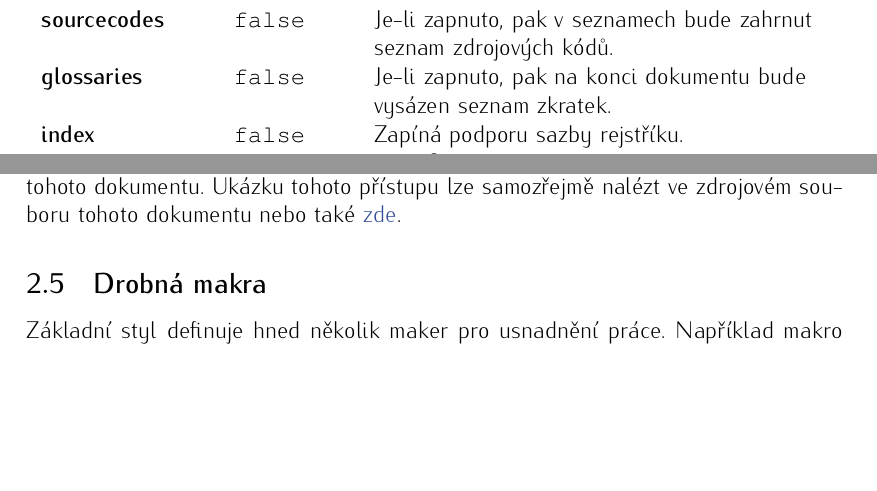
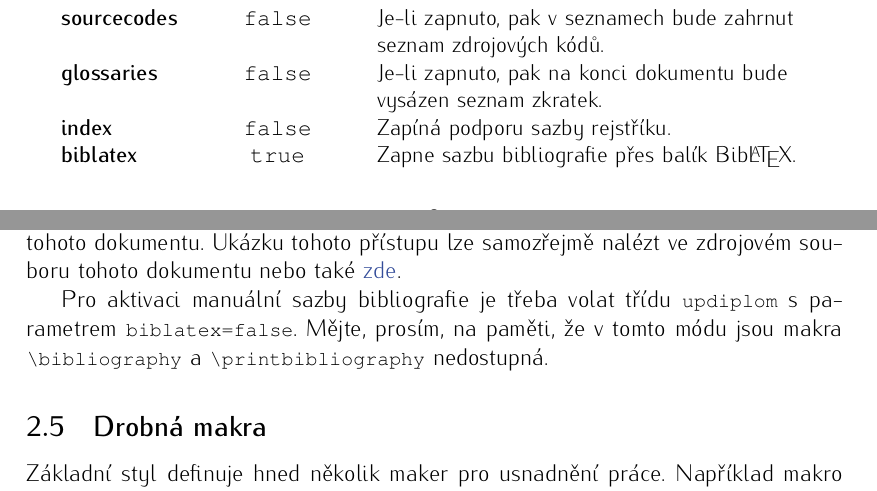
Before and after one commit to martinrotter/kistyles, a LaTeX thesis (updiplom.tex): two parts of pages 8 and 10 of 21, joined at a grey line, cut so that both start at the same text, the shorter picture padded with empty space. The pictures show the PDF file updiplom.pdf that the author committed with the source.

Commit message:
Přidána podpora pro manuální bibliografii.

```diff
--- a/updiplom.tex
+++ b/updiplom.tex
@@ -106,7 +108,7 @@ Následuje přehled přepínačů, je vždy uvedeno jméno přepínač, včetně
 \begin{table}
 \begin{center}
 \caption{Seznam přepínačů}\label{tab:prepinace}
-\begin{tabular}{>{\bfseries}l >{\ttfamily}c L{8cm}}
+\scalebox{0.95}{\begin{tabular}{>{\bfseries}l >{\ttfamily}c L{8cm}}
 {\normalfont Přepínač} & {\normalfont Výchozí hodnota} & {\normalfont Popis} \\
 \hline
 master & false & Povolí nebo zakáže režim diplomové práce. Výchozí režim je tedy bakalářská práce. \\
@@ -146,8 +148,10 @@ sourcecodes & false & Je-li zapnuto, pak v seznamech bude zahrnut seznam zdrojov
 
 glossaries & false & Je-li zapnuto, pak na konci dokumentu bude vysázen seznam zkratek. \\
 
-index & false & Zapíná podporu sazby rejstříku.
-\end{tabular}
+index & false & Zapíná podporu sazby rejstříku. \\
+
+biblatex & true & Zapne sazbu bibliografie přes balík Bib\LaTeX{}.
+\end{tabular}}
 \end{center}
 \end{table}
 
@@ -211,6 +215,8 @@ Výhodou tohoto přístupu je, že bibliografie se vysází automaticky a (obvyk
 
 \subsubsection{Manuální sazba bibliografie}
 Manuální sazba obnáší vysázení prostředí \upinlinecode{text}{!}{thebibliography} ručně. To je nad rámec tohoto dokumentu. Ukázku tohoto přístupu lze samozřejmě nalézt ve zdrojovém souboru tohoto dokumentu nebo také \href{http://www.math.uiuc.edu/~hildebr/tex/bibliographies.html}{zde}.
+
+Pro aktivaci manuální sazby bibliografie je třeba volat třídu \upinlinecode{text}{!}{updiplom} s parametrem \upinlinecode{text}{!}{biblatex=false}. Mějte, prosím, na paměti, že v tomto módu jsou makra \upinlinecode{text}{!}{\\bibliography} a \upinlinecode{text}{!}{\\printbibliography} nedostupná.
 
 \subsection{Drobná makra}
 Základní styl definuje hned několik maker pro usnadnění práce. Například makro \upinlinecode{TeX}{!}{\\buno} vysází řetezec \uv{bez újmy na obecnosti}. Je k dispozici i verze s prvním velkým písmenem, \upinlinecode{TeX}{!}{\\Buno}.
```
Also changed, not shown: upbase.sty (+14 -1 lines), updiplom.cls (+3 -1 lines), updiplom.pdf, updiplom.tex (5 more changed lines).
